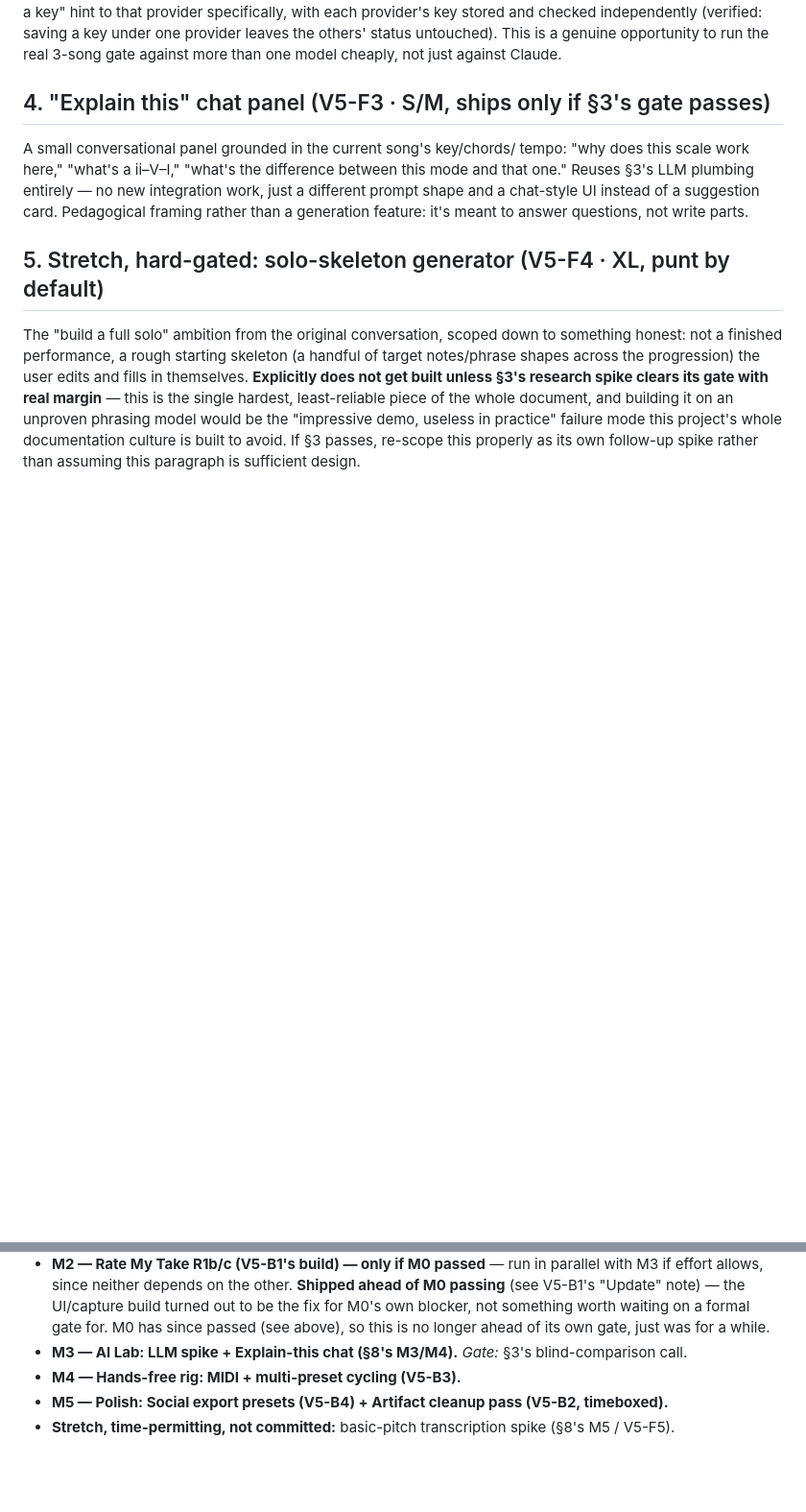
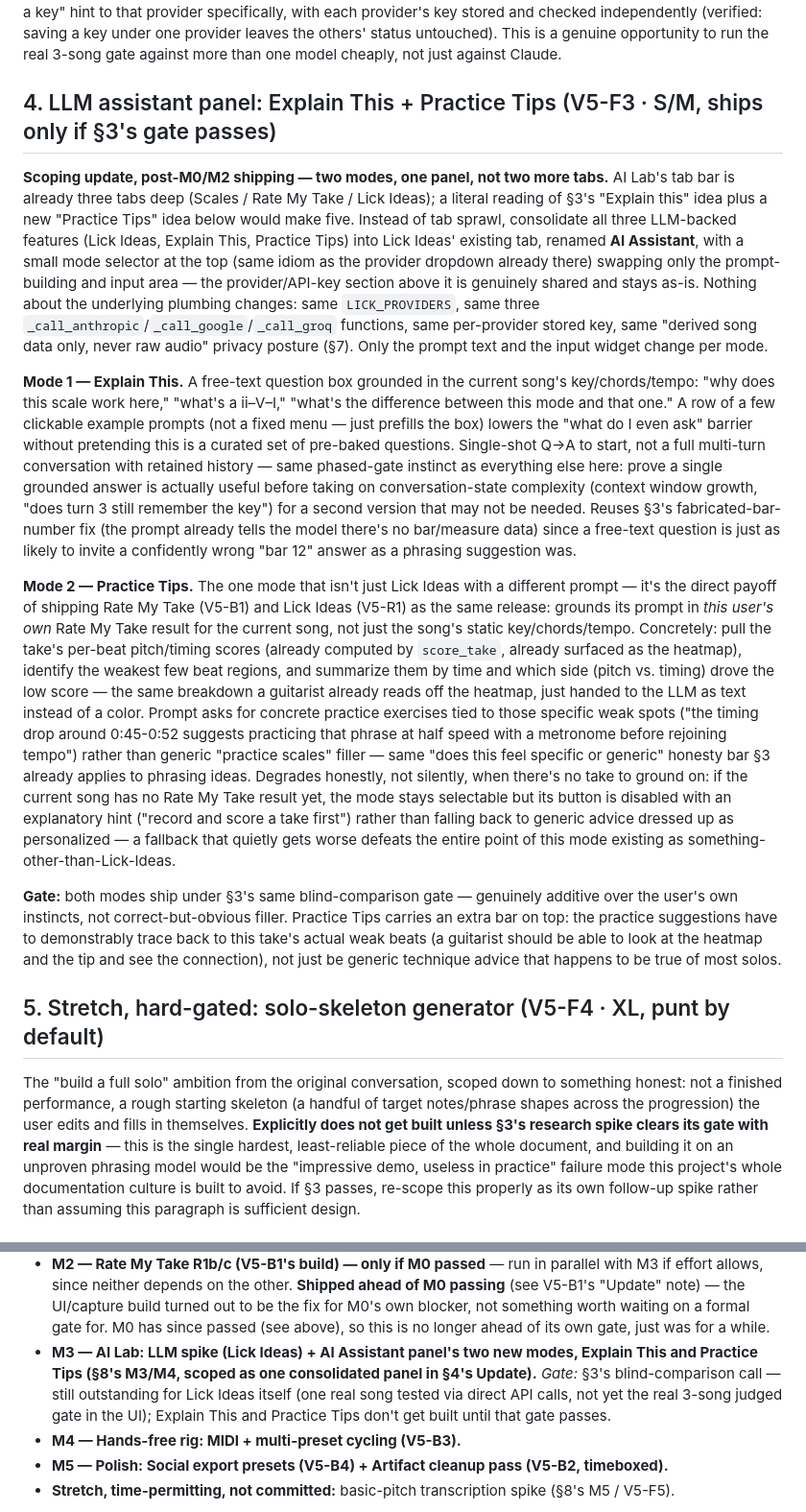
Before and after one commit to chillax7/Guitar-studio, a Markdown page: research/release-v5-spec.md, 2 parts joined by grey strips. Shown at 96% size. GitHub-like rendering; blank space fills up the shorter version.

Commit message:
Spec: scope Explain This + Practice Tips as one AI Assistant panel
User asked for a broader GenAI-style screen with pre-baked prompts
plus a free-text box. Rather than tab sprawl (AI Lab would hit five
tabs), scoped both as new modes inside the existing Lick Ideas tab,
renamed AI Assistant - a mode selector swaps only the prompt-building
and input area, while the provider/API-key section stays shared.

Explain This: free-text question box grounded in the song's key/
chords/tempo, with clickable example prompts. Single-shot Q&A to
start, not multi-turn chat with retained history - same phased-gate
instinct as the rest of this spec.

Practice Tips: the one mode that's more than Lick Ideas with a
different prompt - grounds its prompt in the user's own Rate My Take
result for the current song (weakest beat regions by pitch/timing),
asking for practice exercises tied to those specific weak spots.
Degrades honestly (disabled with an explanatory hint) rather than
falling back to generic advice when no take exists yet to ground on.

Both modes still gated on §3's blind-comparison call, which itself
hasn't been run yet for Lick Ideas in the real UI - not started,
scoping only.

```diff
--- a/research/release-v5-spec.md
+++ b/research/release-v5-spec.md
@@ -302,14 +302,66 @@ the others' status untouched). This is a genuine opportunity to run the
 real 3-song gate against more than one model cheaply, not just against
 Claude.
 
-## 4. "Explain this" chat panel (V5-F3 · S/M, ships only if §3's gate passes)
+## 4. LLM assistant panel: Explain This + Practice Tips (V5-F3 · S/M, ships only if §3's gate passes)
 
-A small conversational panel grounded in the current song's key/chords/
-tempo: "why does this scale work here," "what's a ii–V–I," "what's the
-difference between this mode and that one." Reuses §3's LLM plumbing
-entirely — no new integration work, just a different prompt shape and a
-chat-style UI instead of a suggestion card. Pedagogical framing rather than
-a generation feature: it's meant to answer questions, not write parts.
+**Scoping update, post-M0/M2 shipping — two modes, one panel, not two more
+tabs.** AI Lab's tab bar is already three tabs deep (Scales / Rate My Take /
+Lick Ideas); a literal reading of §3's "Explain this" idea plus a new
+"Practice Tips" idea below would make five. Instead of tab sprawl,
+consolidate all three LLM-backed features (Lick Ideas, Explain This,
+Practice Tips) into Lick Ideas' existing tab, renamed **AI Assistant**, with
+a small mode selector at the top (same idiom as the provider dropdown
+already there) swapping only the prompt-building and input area — the
+provider/API-key section above it is genuinely shared and stays as-is.
+Nothing about the underlying plumbing changes: same `LICK_PROVIDERS`, same
+three `_call_anthropic`/`_call_google`/`_call_groq` functions, same
+per-provider stored key, same "derived song data only, never raw audio"
+privacy posture (§7). Only the prompt text and the input widget change per
+mode.
+
+**Mode 1 — Explain This.** A free-text question box grounded in the
+current song's key/chords/tempo: "why does this scale work here," "what's
+a ii–V–I," "what's the difference between this mode and that one." A row
+of a few clickable example prompts (not a fixed menu — just prefills the
+box) lowers the "what do I even ask" barrier without pretending this is a
+curated set of pre-baked questions. Single-shot Q→A to start, not a full
+multi-turn conversation with retained history — same phased-gate instinct
+as everything else here: prove a single grounded answer is actually useful
+before taking on conversation-state complexity (context window growth,
+"does turn 3 still remember the key") for a second version that may not be
+needed. Reuses §3's fabricated-bar-number fix (the prompt already tells
+the model there's no bar/measure data) since a free-text question is just
+as likely to invite a confidently wrong "bar 12" answer as a phrasing
+suggestion was.
+
+**Mode 2 — Practice Tips.** The one mode that isn't just Lick Ideas with a
+different prompt — it's the direct payoff of shipping Rate My Take (V5-B1)
+and Lick Ideas (V5-R1) as the same release: grounds its prompt in *this
+user's own* Rate My Take result for the current song, not just the song's
+static key/chords/tempo. Concretely: pull the take's per-beat pitch/timing
+scores (already computed by `score_take`, already surfaced as the heatmap),
+identify the weakest few beat regions, and summarize them by time and
+which side (pitch vs. timing) drove the low score — the same breakdown a
+guitarist already reads off the heatmap, just handed to the LLM as text
+instead of a color. Prompt asks for concrete practice exercises tied to
+those specific weak spots ("the timing drop around 0:45-0:52 suggests
+practicing that phrase at half speed with a metronome before rejoining
+tempo") rather than generic "practice scales" filler — same "does this
+feel specific or generic" honesty bar §3 already applies to phrasing
+ideas. Degrades honestly, not silently, when there's no take to ground on:
+if the current song has no Rate My Take result yet, the mode stays
+selectable but its button is disabled with an explanatory hint ("record
+and score a take first") rather than falling back to generic advice
+dressed up as personalized — a fallback that quietly gets worse defeats
+the entire point of this mode existing as something-other-than-Lick-Ideas.
+
+**Gate:** both modes ship under §3's same blind-comparison gate — genuinely
+additive over the user's own instincts, not correct-but-obvious filler.
+Practice Tips carries an extra bar on top: the practice suggestions have to
+demonstrably trace back to this take's actual weak beats (a guitarist
+should be able to look at the heatmap and the tip and see the connection),
+not just be generic technique advice that happens to be true of most
+solos.
 
 ## 5. Stretch, hard-gated: solo-skeleton generator (V5-F4 · XL, punt by default)
 
@@ -657,8 +709,12 @@ unchanged, this just sequences it against §9)
   something worth waiting on a formal gate for. M0 has since passed (see
   above), so this is no longer ahead of its own gate, just was for a
   while.
-- **M3 — AI Lab: LLM spike + Explain-this chat (§8's M3/M4).** *Gate:*
-  §3's blind-comparison call.
+- **M3 — AI Lab: LLM spike (Lick Ideas) + AI Assistant panel's two new
+  modes, Explain This and Practice Tips (§8's M3/M4, scoped as one
+  consolidated panel in §4's Update).** *Gate:* §3's blind-comparison call
+  — still outstanding for Lick Ideas itself (one real song tested via
+  direct API calls, not yet the real 3-song judged gate in the UI); Explain
+  This and Practice Tips don't get built until that gate passes.
 - **M4 — Hands-free rig: MIDI + multi-preset cycling (V5-B3).**
 - **M5 — Polish: Social export presets (V5-B4) + Artifact cleanup pass
   (V5-B2, timeboxed).**
```
